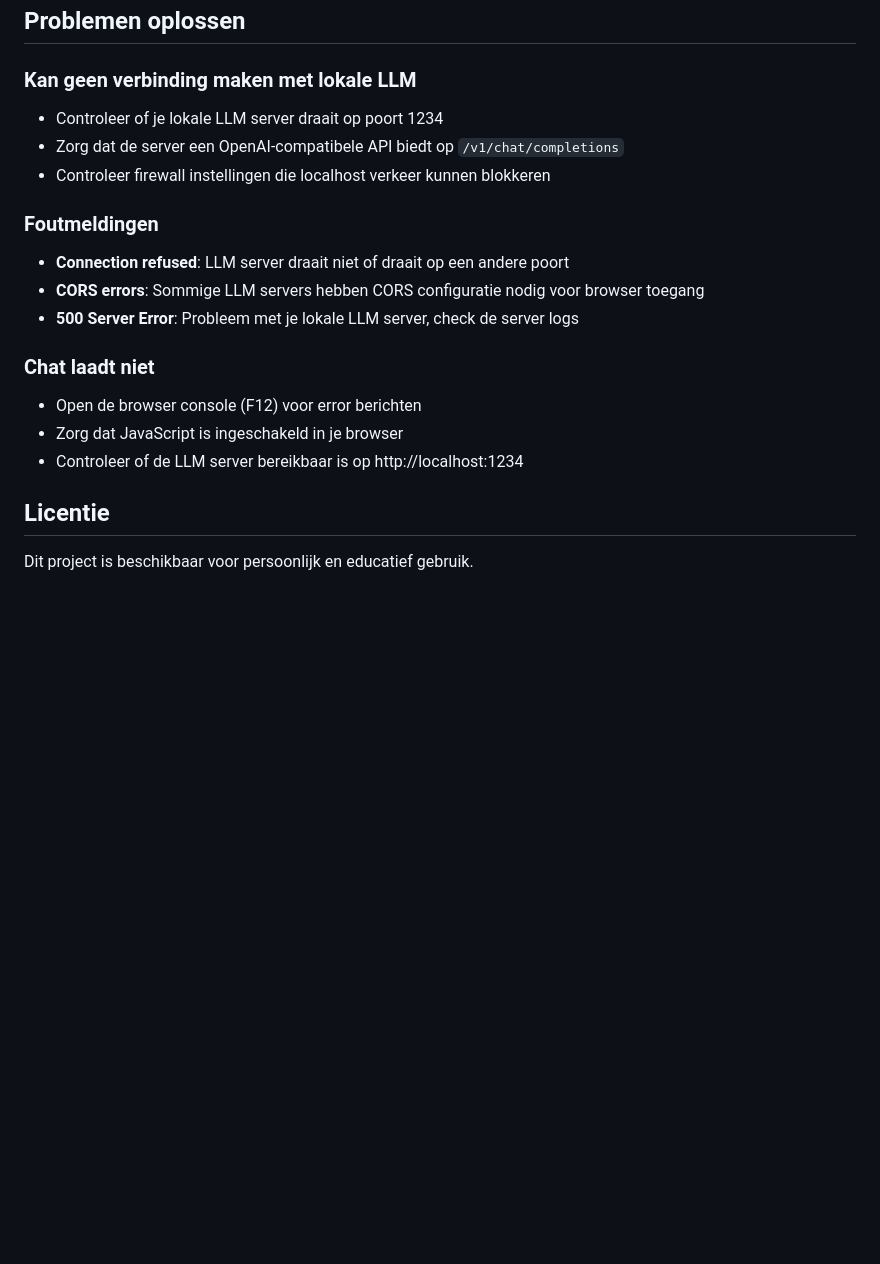
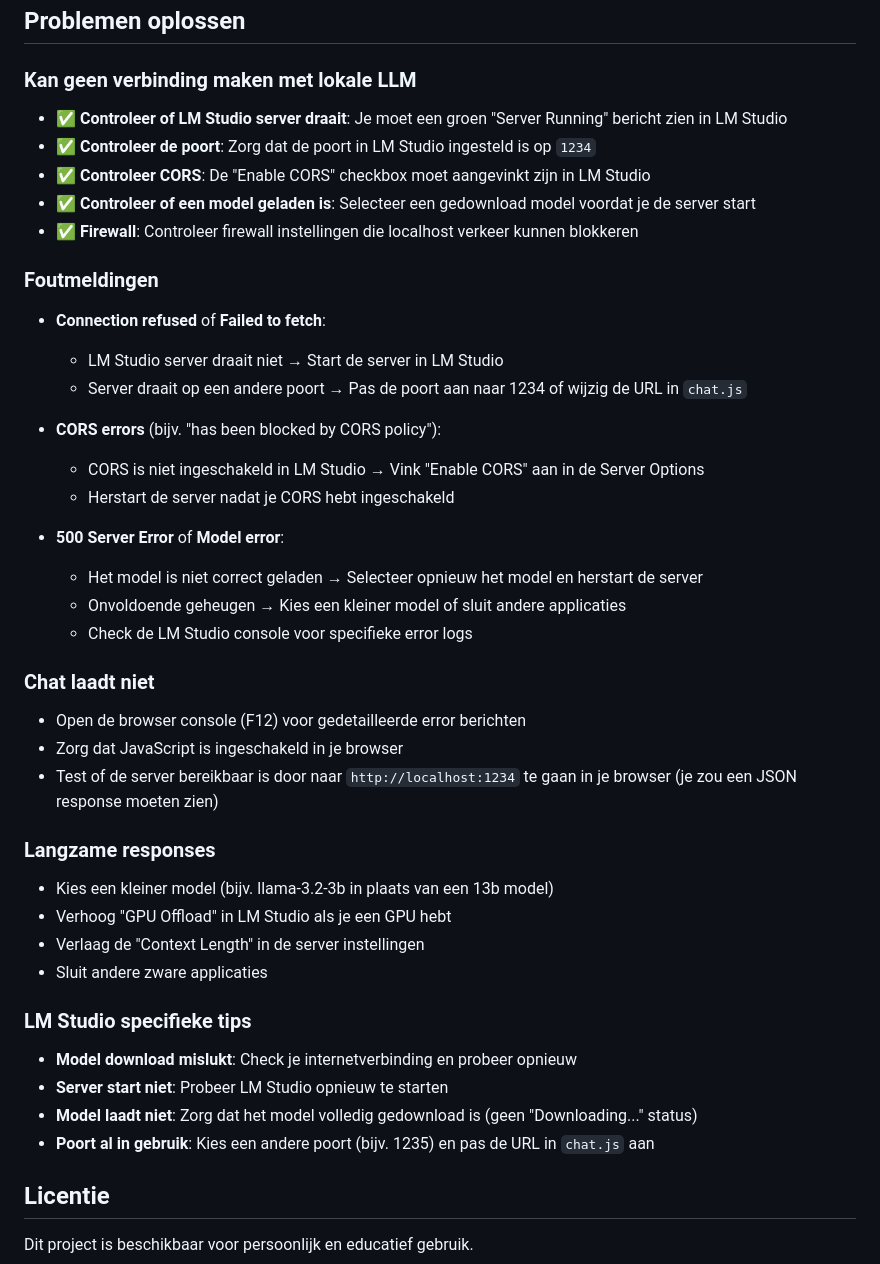
Before and after one commit to plijten/ai-hackaton, a Markdown page: README.md, the part around one of its changes. GitHub-like rendering; blank space fills up the shorter version.

```diff
--- a/README.md
+++ b/README.md
@@ -138,21 +190,46 @@ constructor() {
 
 ### Kan geen verbinding maken met lokale LLM
 
-- Controleer of je lokale LLM server draait op poort 1234
-- Zorg dat de server een OpenAI-compatibele API biedt op `/v1/chat/completions`
-- Controleer firewall instellingen die localhost verkeer kunnen blokkeren
+- ✅ **Controleer of LM Studio server draait**: Je moet een groen "Server Running" bericht zien in LM Studio
+- ✅ **Controleer de poort**: Zorg dat de poort in LM Studio ingesteld is op `1234`
+- ✅ **Controleer CORS**: De "Enable CORS" checkbox moet aangevinkt zijn in LM Studio
+- ✅ **Controleer of een model geladen is**: Selecteer een gedownload model voordat je de server start
+- ✅ **Firewall**: Controleer firewall instellingen die localhost verkeer kunnen blokkeren
 
 ### Foutmeldingen
 
-- **Connection refused**: LLM server draait niet of draait op een andere poort
-- **CORS errors**: Sommige LLM servers hebben CORS configuratie nodig voor browser toegang
-- **500 Server Error**: Probleem met je lokale LLM server, check de server logs
+- **Connection refused** of **Failed to fetch**:
+  - LM Studio server draait niet → Start de server in LM Studio
+  - Server draait op een andere poort → Pas de poort aan naar 1234 of wijzig de URL in `chat.js`
+
+- **CORS errors** (bijv. "has been blocked by CORS policy"):
+  - CORS is niet ingeschakeld in LM Studio → Vink "Enable CORS" aan in de Server Options
+  - Herstart de server nadat je CORS hebt ingeschakeld
+
+- **500 Server Error** of **Model error**:
+  - Het model is niet correct geladen → Selecteer opnieuw het model en herstart de server
+  - Onvoldoende geheugen → Kies een kleiner model of sluit andere applicaties
+  - Check de LM Studio console voor specifieke error logs
 
 ### Chat laadt niet
 
-- Open de browser console (F12) voor error berichten
+- Open de browser console (F12) voor gedetailleerde error berichten
 - Zorg dat JavaScript is ingeschakeld in je browser
-- Controleer of de LLM server bereikbaar is op http://localhost:1234
+- Test of de server bereikbaar is door naar `http://localhost:1234` te gaan in je browser (je zou een JSON response moeten zien)
+
+### Langzame responses
+
+- Kies een kleiner model (bijv. llama-3.2-3b in plaats van een 13b model)
+- Verhoog "GPU Offload" in LM Studio als je een GPU hebt
+- Verlaag de "Context Length" in de server instellingen
+- Sluit andere zware applicaties
+
+### LM Studio specifieke tips
+
+- **Model download mislukt**: Check je internetverbinding en probeer opnieuw
+- **Server start niet**: Probeer LM Studio opnieuw te starten
+- **Model laadt niet**: Zorg dat het model volledig gedownload is (geen "Downloading..." status)
+- **Poort al in gebruik**: Kies een andere poort (bijv. 1235) en pas de URL in `chat.js` aan
 
 ## Licentie
 
```
Also changed, not shown: other parts of README.md (+60 -8 lines).
